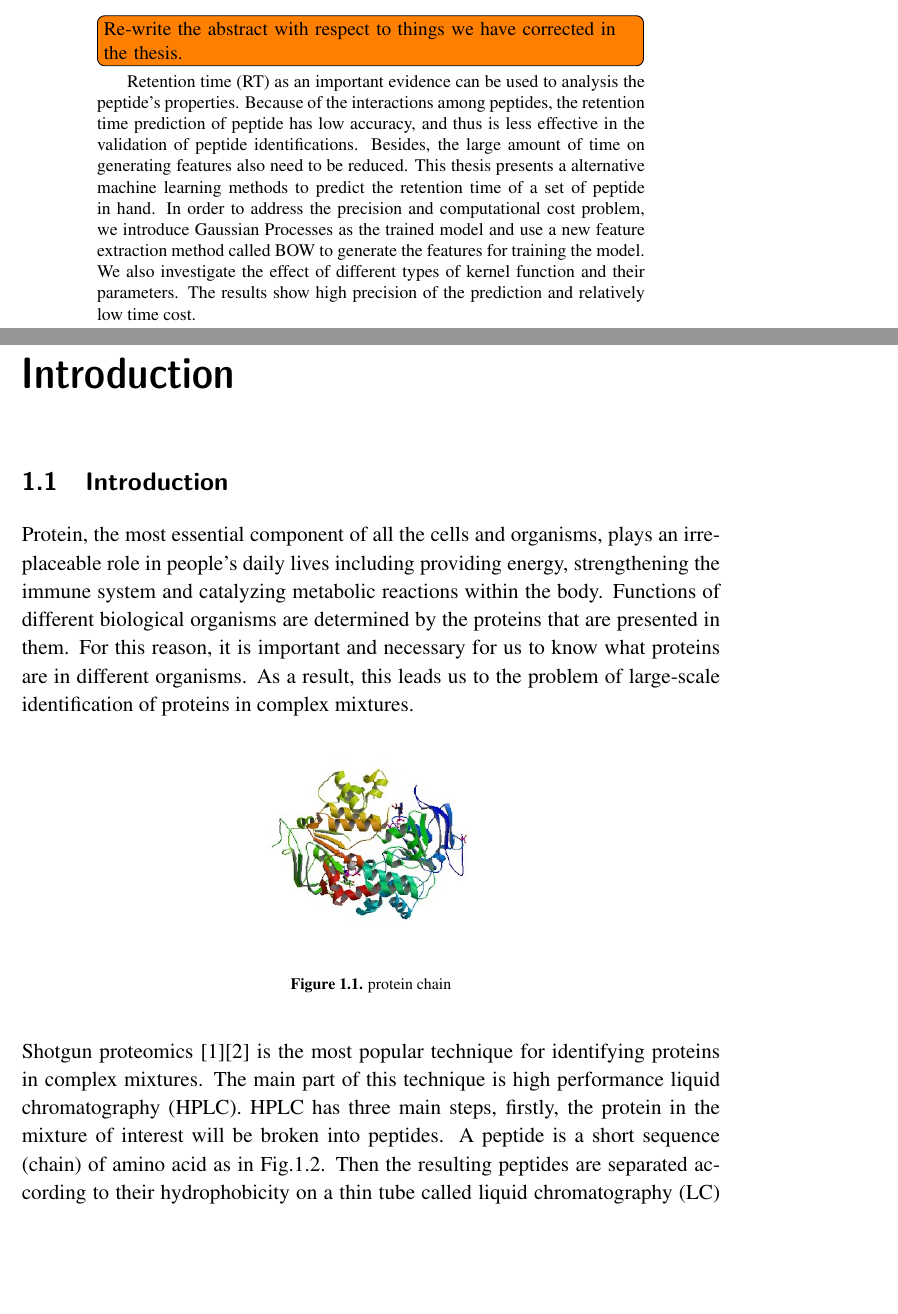
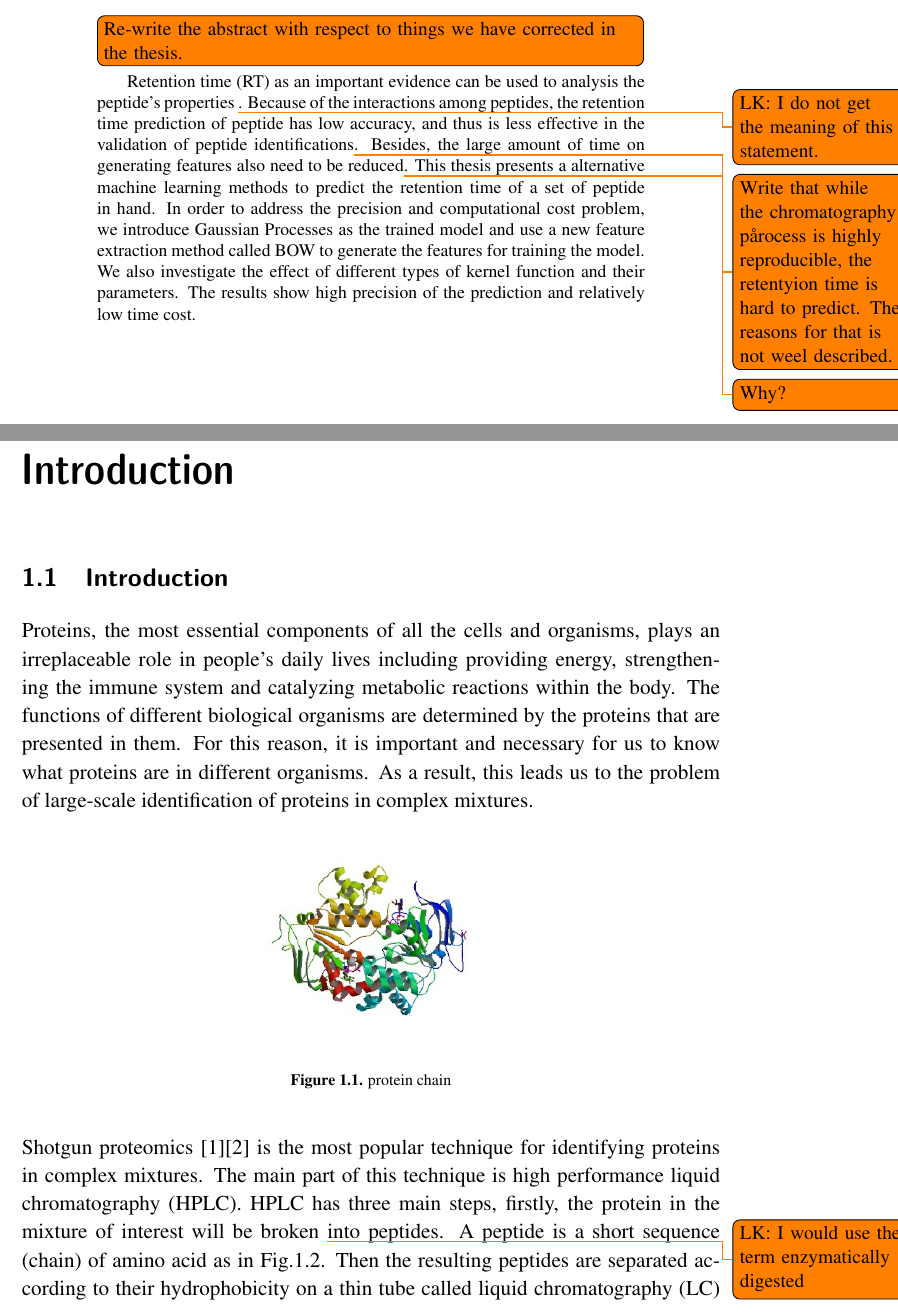
Before and after one commit to stefanqxb/GPRT, a LaTeX thesis (doc/thesis/tex/xjobb-en.tex): two parts of pages 3 and 7 of 53, joined at a grey line, cut so that both start at the same text, the shorter picture padded with empty space. Compiled offline with pdfLaTeX; the source files are stored in an older character set and shown here as Unicode.

Commit message:
I made some comments

```diff
--- a/doc/thesis/tex/xjobb-en.tex
+++ b/doc/thesis/tex/xjobb-en.tex
@@ -36,8 +36,8 @@ Examiner: Stefan Carlsson}
 \selectlanguage{english}
 \begin{abstract}
  \todo[inline]{Re-write the abstract with respect to things we have corrected in the thesis.}
-  Retention time (RT) as an important evidence can be used to analysis the peptide's properties. Because of the interactions among peptides, the retention time prediction of peptide has low accuracy,
-  and thus is less effective in the validation of peptide identifications. Besides, the large amount of time on generating features also need to be reduced. This thesis presents a alternative machine learning methods to predict the retention time of a set of peptide in hand. In order to address the precision and computational cost problem, we introduce Gaussian Processes as the trained model and use a new feature extraction method called BOW to generate the features for training the model. We also investigate the effect of different types of kernel function and their parameters. The results show high precision of the prediction and relatively low time cost.
+  Retention time (RT) as an important evidence can be used to analysis the peptide's properties \todo{LK: I do not get the meaning of this statement.}. Because of the interactions among peptides, the retention time prediction of peptide has low accuracy,
+  and thus is less effective in the validation of peptide identifications\todo{Write that while the chromatography pårocess is highly reproducible, the retentyion time is hard to predict. The reasons for that is not weel described.}. Besides, the large amount of time on generating features also need to be reduced\todo{Why?}. This thesis presents a alternative machine learning methods to predict the retention time of a set of peptide in hand. In order to address the precision and computational cost problem, we introduce Gaussian Processes as the trained model and use a new feature extraction method called BOW to generate the features for training the model. We also investigate the effect of different types of kernel function and their parameters. The results show high precision of the prediction and relatively low time cost.
 \end{abstract}
 
 \clearpage
@@ -50,7 +50,7 @@ Examiner: Stefan Carlsson}
 
 \section{Introduction}
 
-Protein, the most essential component of all the cells and organisms, plays an irreplaceable role in people's daily lives including providing energy, strengthening the immune system and catalyzing metabolic reactions within the body. Functions of different biological organisms are determined by the proteins that are presented in them. For this reason, it is important and necessary for us to know what proteins are in different organisms. As a result, this leads us to the problem of large-scale identification of proteins in complex mixtures.
+Proteins, the most essential components of all the cells and organisms, plays an irreplaceable role in people's daily lives including providing energy, strengthening the immune system and catalyzing metabolic reactions within the body. The functions of different biological organisms are determined by the proteins that are presented in them. For this reason, it is important and necessary for us to know what proteins are in different organisms. As a result, this leads us to the problem of large-scale identification of proteins in complex mixtures.
 
 \begin{figure}[h!]
   \centering
@@ -65,6 +65,6 @@ Protein, the most essential component of all the cells and organisms, plays an i
   \caption{Peptide model}\label{fig:Fig3}
 \end{figure}
 \noindent
-Shotgun proteomics \cite{fooa}\cite{foob} is the most popular technique for identifying proteins in complex mixtures. The main part of this technique is high performance liquid chromatography (HPLC). HPLC has three main steps, firstly, the protein in the mixture of interest will be broken into peptides. A peptide is a short sequence (chain) of amino acid as in Fig.\ref{fig:Fig3}. Then the resulting peptides are separated according to their hydrophobicity on a thin tube called liquid chromatography (LC) column. The hydrophobicity is the physical property of a molecule that is seemingly repelled from a mass of water. To be more specific, a specific solvent will be pumped through the column with increasing concentration. Peptide with different hydrophobicity will gradually digest in the solvent due to their hydrophobicity and then wash out from the column.\\
+Shotgun proteomics \cite{fooa}\cite{foob} is the most popular technique for identifying proteins in complex mixtures. The main part of this technique is high performance liquid chromatography (HPLC). HPLC has three main steps, firstly, the protein in the mixture of interest will be broken \todo{LK: I would use the term enzymatically digested} into peptides. A peptide is a short sequence (chain) of amino acid as in Fig.\ref{fig:Fig3}. Then the resulting peptides are separated according to their hydrophobicity on a thin tube called liquid chromatography (LC) column. The hydrophobicity is the physical property of a molecule that is seemingly repelled from a mass of water. To be more specific, a specific solvent will be pumped through the column with increasing concentration. Peptide with different hydrophobicity will gradually digest \todo{write: elute} in the solvent due to their hydrophobicity and then wash out from the column.\\
 
 \noindent
```
Also changed, not shown: doc/thesis/tex/xjobb-en.tex (4 more changed lines).
